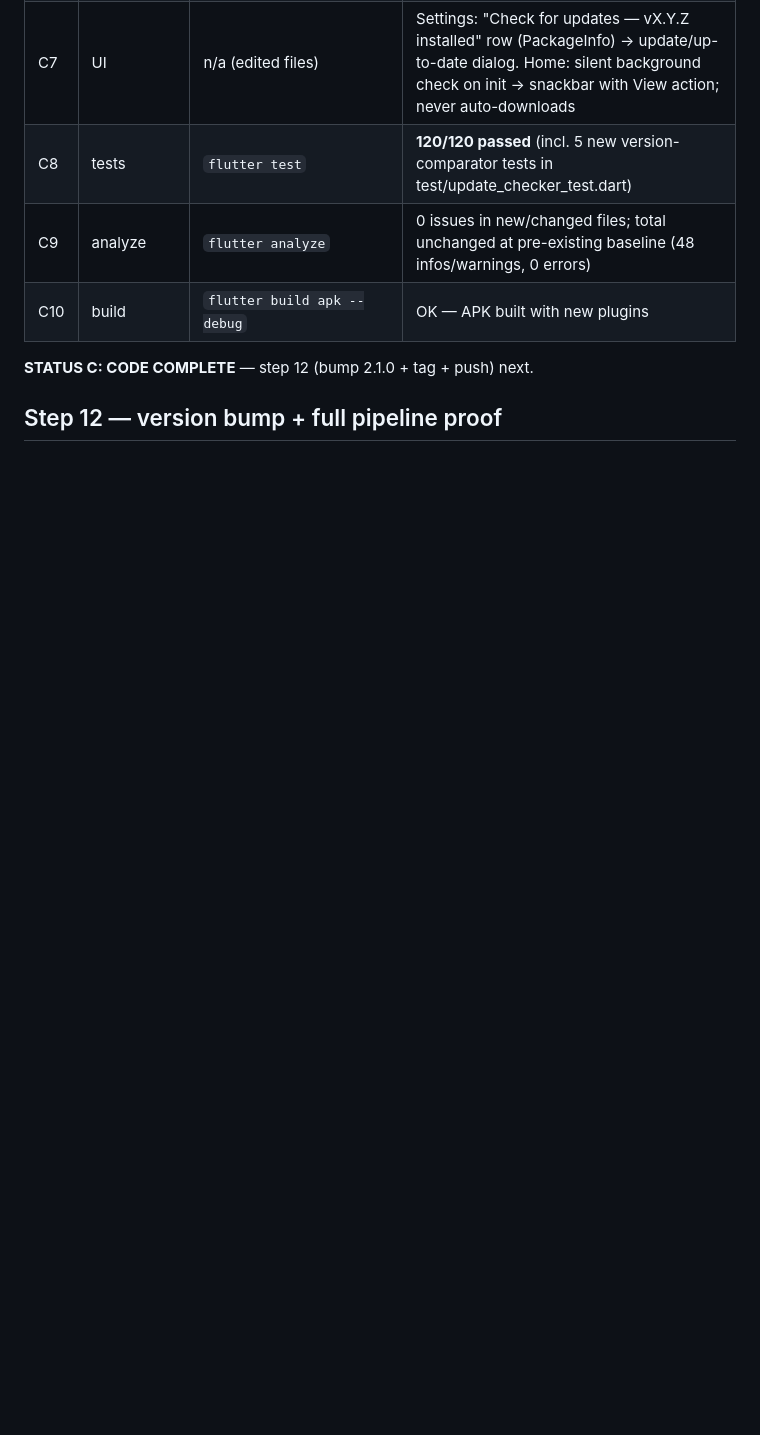
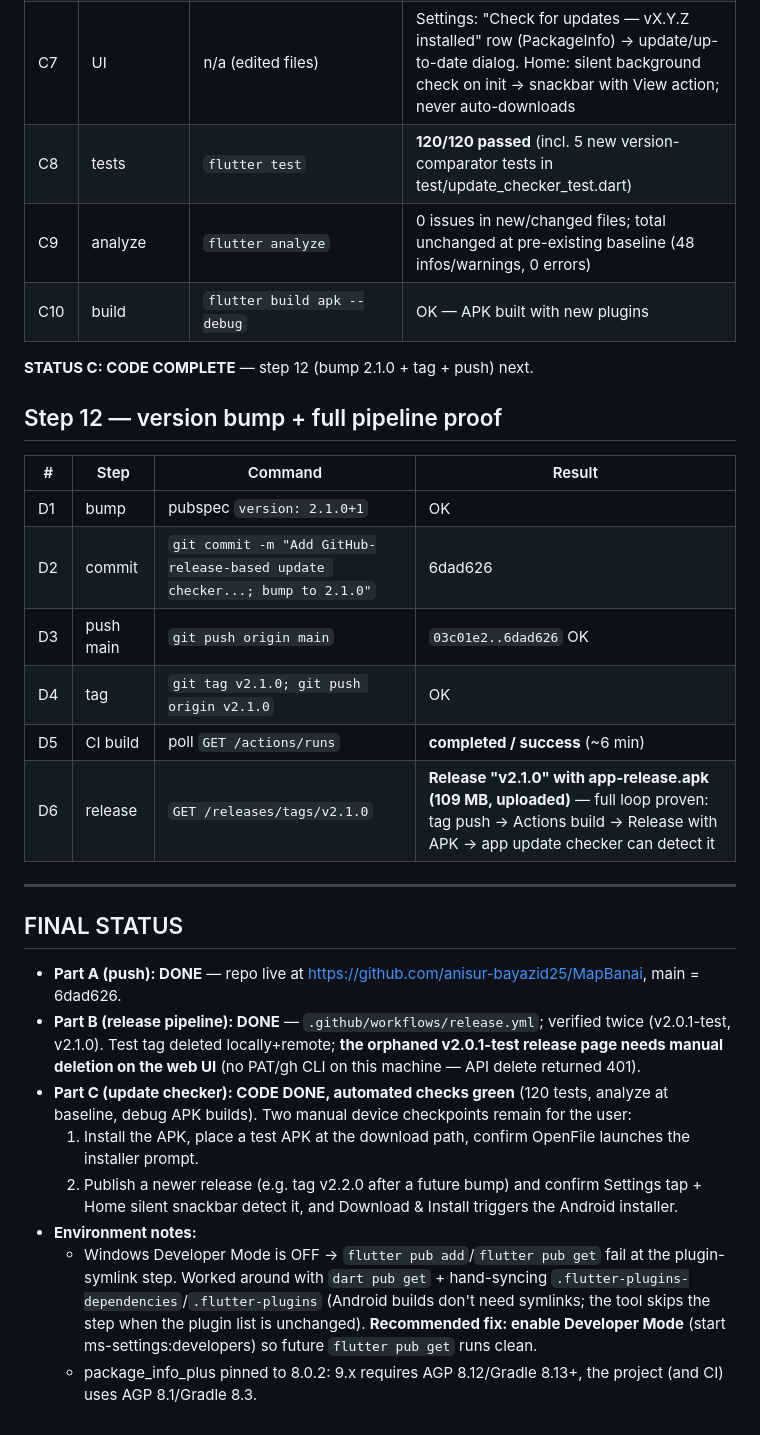
Before and after one commit to anisur-bayazid25/MapBanai, a Markdown page: UPDATE_FEATURE_LOG.md, the part around the change. Rendered like a GitHub page; blank space fills up the shorter version.

Commit message:
Log Part C and step 12 results

```diff
--- a/UPDATE_FEATURE_LOG.md
+++ b/UPDATE_FEATURE_LOG.md
@@ -68,3 +68,25 @@ Manual follow-up: delete the orphaned v2.0.1-test release at https://github.com/
 **STATUS C: CODE COMPLETE** — step 12 (bump 2.1.0 + tag + push) next.
 
 ## Step 12 — version bump + full pipeline proof
+
+| # | Step | Command | Result |
+|---|------|---------|--------|
+| D1 | bump | pubspec `version: 2.1.0+1` | OK |
+| D2 | commit | `git commit -m "Add GitHub-release-based update checker...; bump to 2.1.0"` | 6dad626 |
+| D3 | push main | `git push origin main` | `03c01e2..6dad626` OK |
+| D4 | tag | `git tag v2.1.0; git push origin v2.1.0` | OK |
+| D5 | CI build | poll `GET /actions/runs` | **completed / success** (~6 min) |
+| D6 | release | `GET /releases/tags/v2.1.0` | **Release "v2.1.0" with app-release.apk (109 MB, uploaded)** — full loop proven: tag push → Actions build → Release with APK → app update checker can detect it |
+
+---
+
+## FINAL STATUS
+
+- **Part A (push): DONE** — repo live at https://github.com/anisur-bayazid25/MapBanai, main = 6dad626.
+- **Part B (release pipeline): DONE** — `.github/workflows/release.yml`; verified twice (v2.0.1-test, v2.1.0). Test tag deleted locally+remote; **the orphaned v2.0.1-test release page needs manual deletion on the web UI** (no PAT/gh CLI on this machine — API delete returned 401).
+- **Part C (update checker): CODE DONE, automated checks green** (120 tests, analyze at baseline, debug APK builds). Two manual device checkpoints remain for the user:
+  1. Install the APK, place a test APK at the download path, confirm OpenFile launches the installer prompt.
+  2. Publish a newer release (e.g. tag v2.2.0 after a future bump) and confirm Settings tap + Home silent snackbar detect it, and Download & Install triggers the Android installer.
+- **Environment notes:**
+  - Windows Developer Mode is OFF → `flutter pub add`/`flutter pub get` fail at the plugin-symlink step. Worked around with `dart pub get` + hand-syncing `.flutter-plugins-dependencies`/`.flutter-plugins` (Android builds don't need symlinks; the tool skips the step when the plugin list is unchanged). **Recommended fix: enable Developer Mode** (start ms-settings:developers) so future `flutter pub get` runs clean.
+  - package_info_plus pinned to 8.0.2: 9.x requires AGP 8.12/Gradle 8.13+, the project (and CI) uses AGP 8.1/Gradle 8.3.
```
